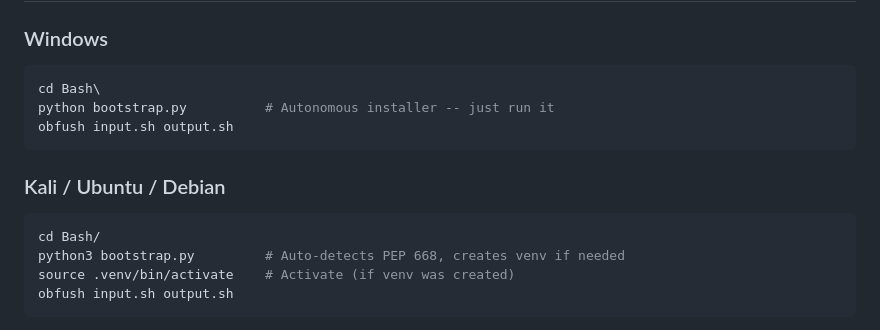
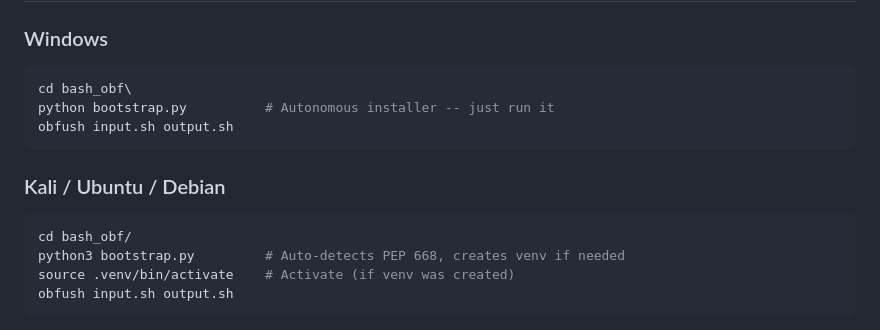
Before and after one commit to SpectralZero/bash_obf, a Markdown page: README.md, the part around one of its changes. Rendered like a GitHub page.

````diff
--- a/README.md
+++ b/README.md
@@ -48,7 +48,7 @@
 ### Windows
 
 ```powershell
-cd Bash\
+cd bash_obf\
 python bootstrap.py          # Autonomous installer -- just run it
 obfush input.sh output.sh
 ```
@@ -56,7 +56,7 @@ obfush input.sh output.sh
 ### Kali / Ubuntu / Debian
 
 ```bash
-cd Bash/
+cd bash_obf/
 python3 bootstrap.py         # Auto-detects PEP 668, creates venv if needed
 source .venv/bin/activate    # Activate (if venv was created)
 obfush input.sh output.sh
````
Also changed, not shown: other parts of README.md (+2 -2 lines).
